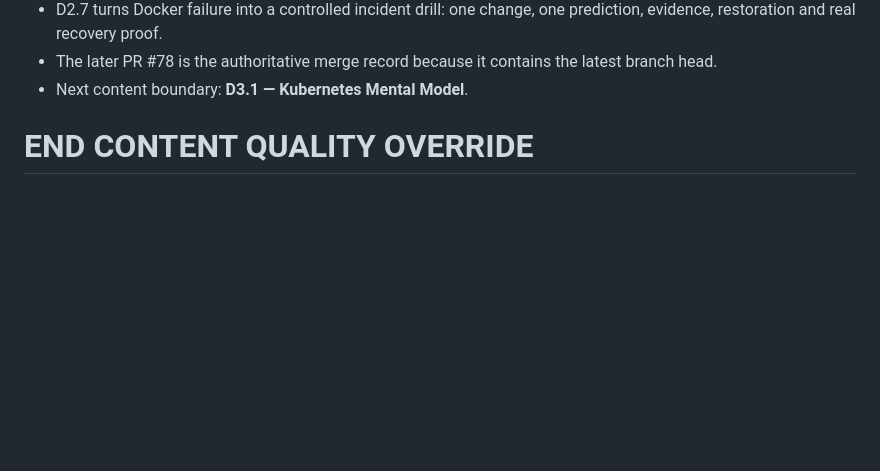
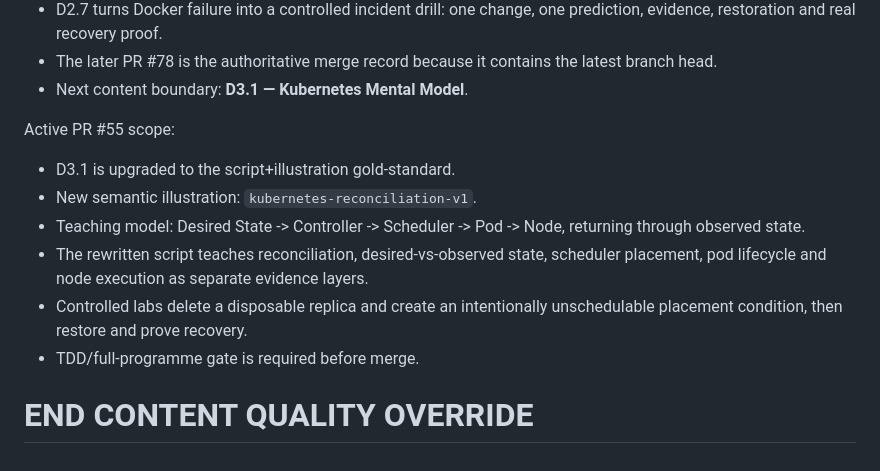
Before and after one commit to shennagyp-netizen/devops_programme, a Markdown page: docs/CONTINUATION_HANDOFF_CURRENT.md, the part around the change. Rendered like a GitHub page; blank space fills up the shorter version.

Commit message:
docs: track D3.1 Kubernetes reconciliation quality slice

```diff
--- a/docs/CONTINUATION_HANDOFF_CURRENT.md
+++ b/docs/CONTINUATION_HANDOFF_CURRENT.md
@@ -1932,5 +1932,14 @@ Merged PR #54 / #78:
 - The later PR #78 is the authoritative merge record because it contains the latest branch head.
 - Next content boundary: **D3.1 — Kubernetes Mental Model**.
 
+
+Active PR #55 scope:
+- D3.1 is upgraded to the script+illustration gold-standard.
+- New semantic illustration: `kubernetes-reconciliation-v1`.
+- Teaching model: Desired State -> Controller -> Scheduler -> Pod -> Node, returning through observed state.
+- The rewritten script teaches reconciliation, desired-vs-observed state, scheduler placement, pod lifecycle and node execution as separate evidence layers.
+- Controlled labs delete a disposable replica and create an intentionally unschedulable placement condition, then restore and prove recovery.
+- TDD/full-programme gate is required before merge.
+
 END CONTENT QUALITY OVERRIDE
 ============================================================
```
